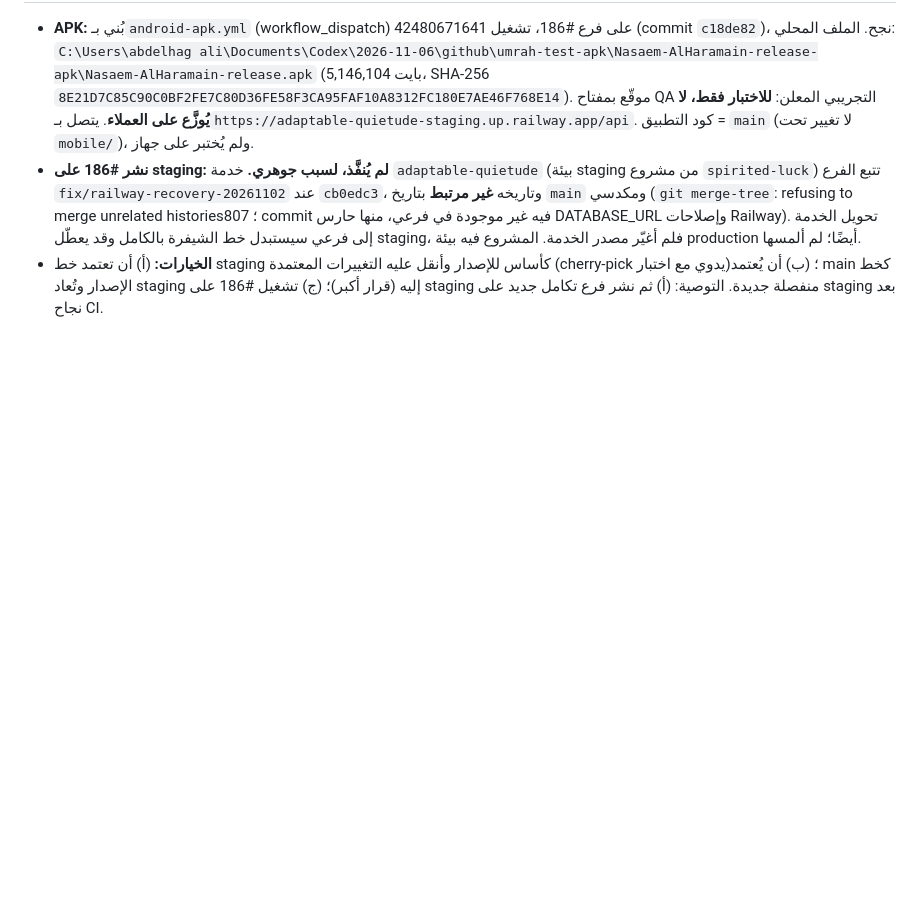
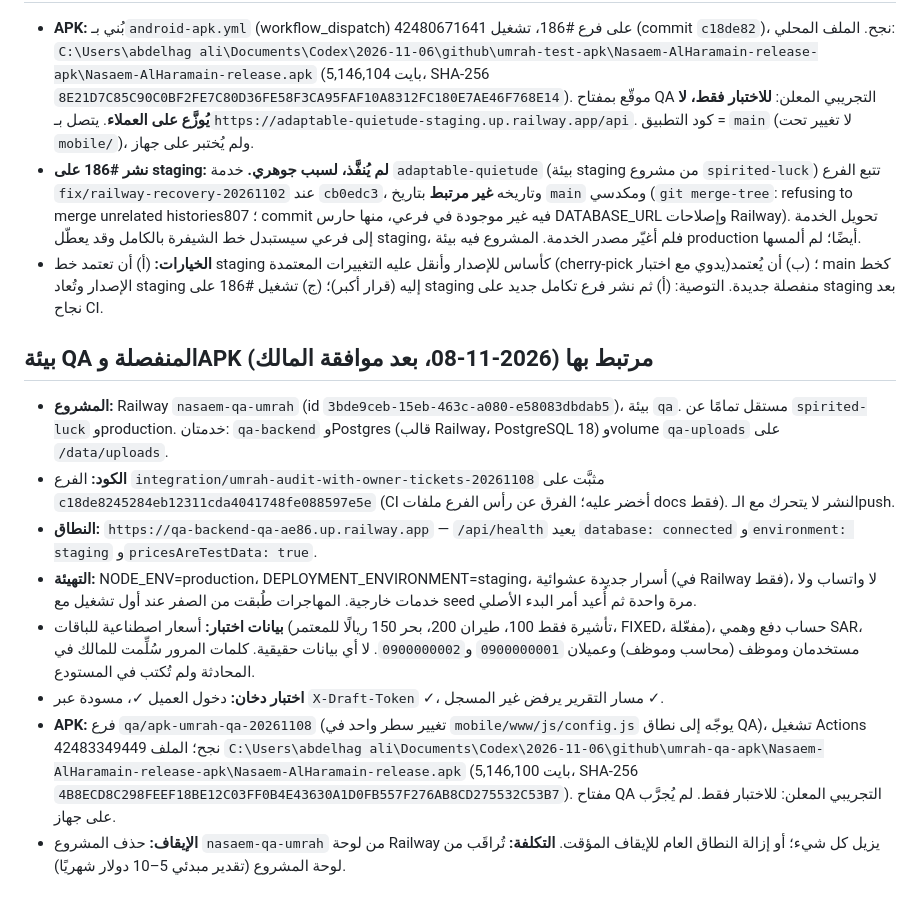
Before and after one commit to abdalhgali-cmd/nasaem-platform, a Markdown page: docs/umrah-audit/FOLLOWUP.md, the part around the change. Drawn GitHub-style; blank space fills up the shorter version.

Commit message:
docs: QA environment and QA APK record
Co-Authored-By: Claude Sonnet 5.5 <noreply@anthropic.com>

```diff
--- a/docs/umrah-audit/FOLLOWUP.md
+++ b/docs/umrah-audit/FOLLOWUP.md
@@ -199,3 +199,14 @@
 - **APK:** بُني بـ`android-apk.yml` (workflow_dispatch) على فرع #186، تشغيل 42480671641 (commit `c18de82`)، نجح. الملف المحلي: `C:\Users\abdelhag ali\Documents\Codex\2026-11-06\github\umrah-test-apk\Nasaem-AlHaramain-release-apk\Nasaem-AlHaramain-release.apk` (5,146,104 بايت، SHA-256 `8E21D7C85C90C0BF2FE7C80D36FE58F3CA95FAF10A8312FC180E7AE46F768E14`). موقّع بمفتاح QA التجريبي المعلن: **للاختبار فقط، لا يُوزَّع على العملاء**. يتصل بـ`https://adaptable-quietude-staging.up.railway.app/api`. كود التطبيق = `main` (لا تغيير تحت `mobile/`)، ولم يُختبر على جهاز.
 - **نشر #186 على staging: لم يُنفَّذ، لسبب جوهري.** خدمة `adaptable-quietude` (بيئة staging من مشروع `spirited-luck`) تتبع الفرع `fix/railway-recovery-20261102` عند `cb0edc3`، وتاريخه **غير مرتبط** بتاريخ `main` ومكدسي (`git merge-tree`: refusing to merge unrelated histories؛ 807 commit فيه غير موجودة في فرعي، منها حارس DATABASE_URL وإصلاحات Railway). تحويل الخدمة إلى فرعي سيستبدل خط الشيفرة بالكامل وقد يعطّل staging، فلم أغيّر مصدر الخدمة. المشروع فيه بيئة production أيضًا؛ لم ألمسها.
 - **الخيارات:** (أ) أن تعتمد خط staging كأساس للإصدار وأنقل عليه التغييرات المعتمدة (cherry-pick يدوي مع اختبار)؛ (ب) أن يُعتمد main كخط الإصدار وتُعاد staging إليه (قرار أكبر)؛ (ج) تشغيل #186 على staging منفصلة جديدة. التوصية: (أ) ثم نشر فرع تكامل جديد على staging بعد نجاح CI.
+
+## بيئة QA المنفصلة وAPK مرتبط بها (2026-11-08، بعد موافقة المالك)
+
+- **المشروع:** Railway `nasaem-qa-umrah` (id `3bde9ceb-15eb-463c-a080-e58083dbdab5`)، بيئة `qa`. مستقل تمامًا عن `spirited-luck` وproduction. خدمتان: `qa-backend` وPostgres (قالب Railway، PostgreSQL 18) وvolume `qa-uploads` على `/data/uploads`.
+- **الكود:** الفرع `integration/umrah-audit-with-owner-tickets-20261108` مثبَّت على `c18de8245284eb12311cda4041748fe088597e5e` (CI أخضر عليه؛ الفرق عن رأس الفرع ملفات docs فقط). النشر لا يتحرك مع الـpush.
+- **النطاق:** `https://qa-backend-qa-ae86.up.railway.app` — `/api/health` يعيد `database: connected` و`environment: staging` و`pricesAreTestData: true`.
+- **التهيئة:** NODE_ENV=production، DEPLOYMENT_ENVIRONMENT=staging، أسرار جديدة عشوائية (في Railway فقط)، لا واتساب ولا خدمات خارجية. المهاجرات طُبقت من الصفر عند أول تشغيل مع seed مرة واحدة ثم أُعيد أمر البدء الأصلي.
+- **بيانات اختبار:** أسعار اصطناعية للباقات (تأشيرة فقط 100، طيران 200، بحر 150 ريالًا للمعتمر، FIXED، مفعّلة)، حساب دفع وهمي SAR، مستخدمان وموظف (محاسب وموظف) وعميلان `0900000001` و`0900000002`. لا أي بيانات حقيقية. كلمات المرور سُلِّمت للمالك في المحادثة ولم تُكتب في المستودع.
+- **اختبار دخان:** دخول العميل ✓، مسودة عبر `X-Draft-Token` ✓، مسار التقرير يرفض غير المسجل ✓.
+- **APK:** فرع `qa/apk-umrah-qa-20261108` (تغيير سطر واحد في `mobile/www/js/config.js` يوجّه إلى نطاق QA)، تشغيل Actions 42483349449 نجح؛ الملف `C:\Users\abdelhag ali\Documents\Codex\2026-11-06\github\umrah-qa-apk\Nasaem-AlHaramain-release-apk\Nasaem-AlHaramain-release.apk` (5,146,100 بايت، SHA-256 `4B8ECD8C298FEEF18BE12C03FF0B4E43630A1D0FB557F276AB8CD275532C53B7`). مفتاح QA التجريبي المعلن: للاختبار فقط. لم يُجرَّب على جهاز.
+- **الإيقاف:** حذف المشروع `nasaem-qa-umrah` من لوحة Railway يزيل كل شيء؛ أو إزالة النطاق العام للإيقاف المؤقت. **التكلفة:** تُراقَب من لوحة المشروع (تقدير مبدئي 5–10 دولار شهريًا).
```
